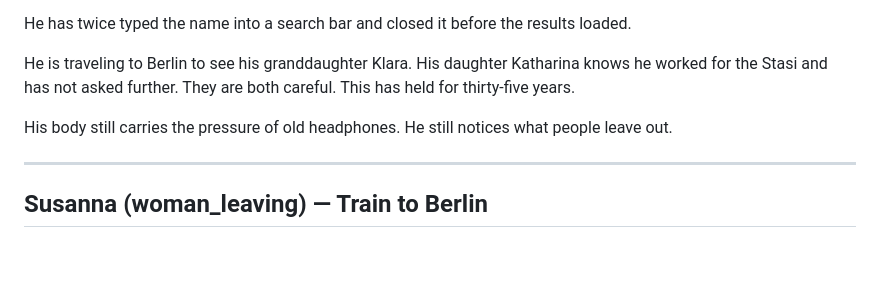
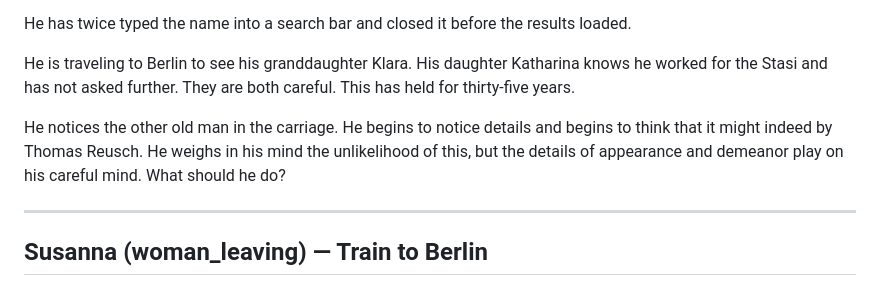
Before and after one commit to jdbolter/ripples, a Markdown page: story-bibles.md, the part around the change. GitHub-like rendering; blank space fills up the shorter version.

Commit message:
Prepaing rethink to try another approach

```diff
--- a/story-bibles.md
+++ b/story-bibles.md
@@ -67,7 +67,7 @@ He has twice typed the name into a search bar and closed it before the results l
 
 He is traveling to Berlin to see his granddaughter Klara. His daughter Katharina knows he worked for the Stasi and has not asked further. They are both careful. This has held for thirty-five years.
 
-His body still carries the pressure of old headphones. He still notices what people leave out.
+He notices the other old man in the carriage. He begins to notice details and begins to think that it might indeed by Thomas Reusch. He weighs in his mind the unlikelihood of this, but the details of appearance and demeanor play on his careful mind. What should he do?
 
 ---
 
```
